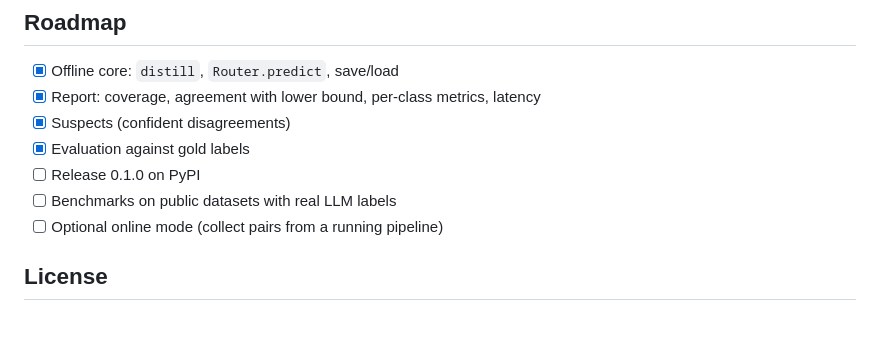
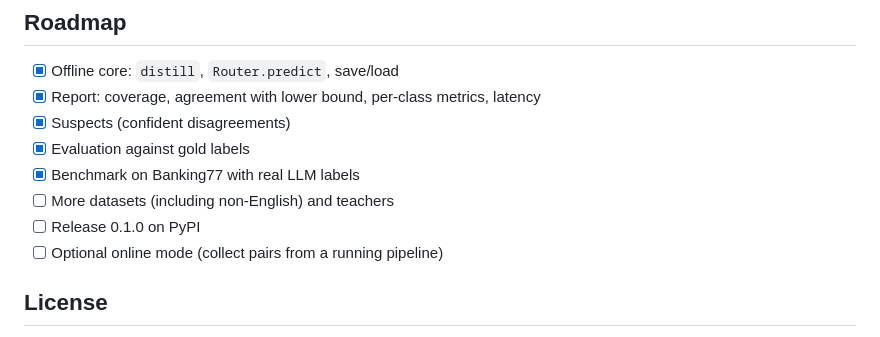
Before and after one commit to BenFruit/bounded-distill, a Markdown page: README.md, the part around one of its changes. GitHub-like rendering.

```diff
--- a/README.md
+++ b/README.md
@@ -176,8 +220,9 @@ bounded-distill focuses on:
 - [x] Report: coverage, agreement with lower bound, per-class metrics, latency
 - [x] Suspects (confident disagreements)
 - [x] Evaluation against gold labels
+- [x] Benchmark on Banking77 with real LLM labels
+- [ ] More datasets (including non-English) and teachers
 - [ ] Release 0.1.0 on PyPI
-- [ ] Benchmarks on public datasets with real LLM labels
 - [ ] Optional online mode (collect pairs from a running pipeline)
 
 ## License
```
Also changed, not shown: other parts of README.md (+44 -0 lines), benchmarks/README.md (added, +45 -0 lines), benchmarks/results/banking77_dark.png (added), benchmarks/results/banking77_light.png (added), 11 other files.
